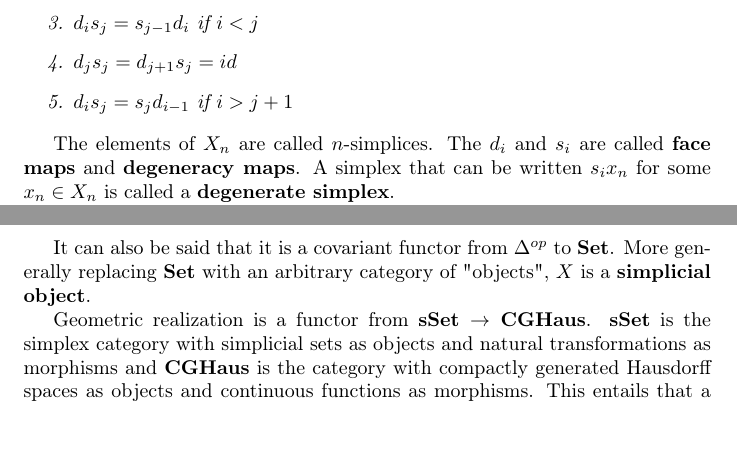
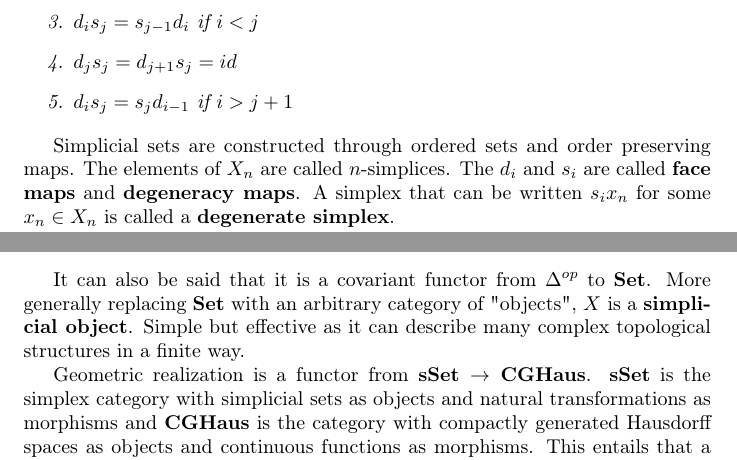
Before and after one commit to viktor765/KEX-Simplicial, a LaTeX document (sections/simplicial-sets/simplicial-sets.tex): two parts of pages 2 and 3 of 6, joined at a grey line, cut so that both start at the same text. Compiled offline with pdfLaTeX.

Commit message:
took from early text

```diff
--- a/sections/simplicial-sets/simplicial-sets.tex
+++ b/sections/simplicial-sets/simplicial-sets.tex
@@ -44,8 +44,7 @@
             \item $d_is_j = s_jd_{i-1}$ if $i > j+1$
         \end{enumerate}
     \end{definition}
-
-    The elements of $X_n$ are called $n$-simplices. The $d_i$ and $s_i$ are called \defemph{face maps} and \defemph{degeneracy maps}. A simplex that can be written $s_ix_n$ for some $x_n \in X_n$ is called a \defemph{degenerate simplex}.
+    Simplicial sets are constructed through ordered sets and order preserving maps. The elements of $X_n$ are called $n$-simplices. The $d_i$ and $s_i$ are called \defemph{face maps} and \defemph{degeneracy maps}. A simplex that can be written $s_ix_n$ for some $x_n \in X_n$ is called a \defemph{degenerate simplex}.
 
     This definition of a simplicial set is quite cumbersome. Luckily, there is a much more elegant definition in the language of category theory that also reveals a lot of the structure of simplicial sets. We will first have to introduce the category $\Delta$.
 
@@ -87,7 +86,7 @@
         A \defemph{simplicial set} is a contravariant functor from $\Delta$ to $\cat{Set}$.
     \end{definition}
 
-    It can also be said that it is a covariant functor from $\Delta^{op}$ to $\cat{Set}$. More generally replacing $\cat{Set}$ with an arbitrary category of "objects", $X$ is a \defemph{simplicial object}.
+    It can also be said that it is a covariant functor from $\Delta^{op}$ to $\cat{Set}$. More generally replacing $\cat{Set}$ with an arbitrary category of "objects", $X$ is a \defemph{simplicial object}. Simple but effective as it can describe many complex topological structures in a finite way.
 
     Geometric realization is a functor from $\cat{sSet}\to \cat{CGHaus}$. $\cat{sSet}$ is the simplex category with simplicial sets as objects and natural transformations as morphisms and $\cat{CGHaus}$ is the category with compactly generated Hausdorff spaces as objects and continuous functions as morphisms. This entails that a simplicial set $X$ can be used to build a topological space $\geom[X]$ simply by interpreting each n-simplex in $X$ for all n as a corresponding copy of the standard topological n-simplex $\geom[\Delta^n]$. The topological parts are then glued together specified by face and degeneracy maps, forming the whole space. The aforementioned can be formalized as a colimit taken over the simplex category of $X$, $\Delta \downarrow X$, $\geom[X]= \text{colimit}_{\Delta^n\to X}\geom[\Delta^n]$ \cite{luk-simp}. An algebraic topological definition follows.
 
```
